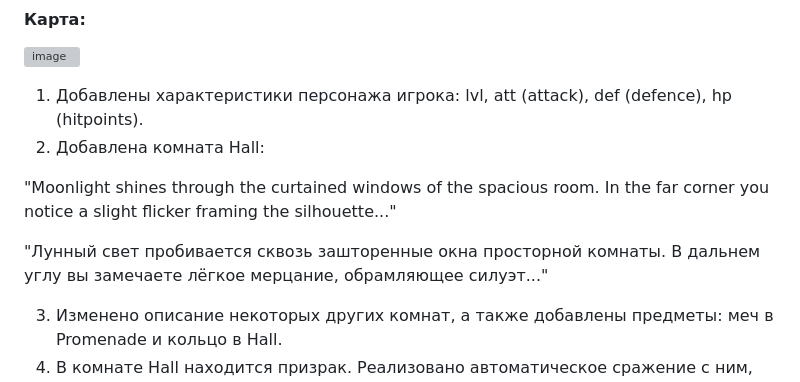
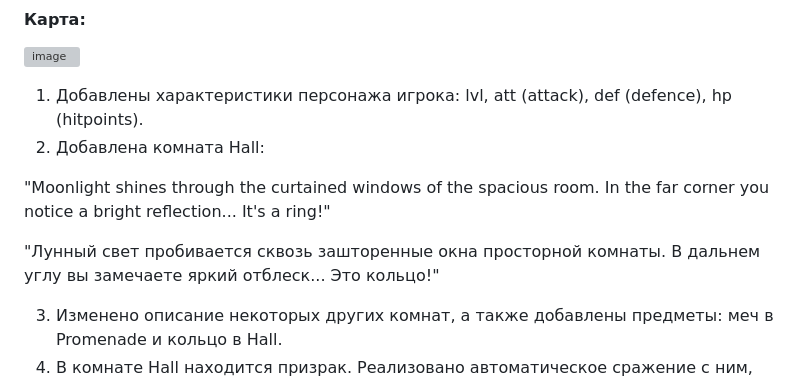
Before and after one commit to AS0111/as0111, a Markdown page: functional_programming/README.markdown, the part around the change. GitHub-like rendering; grey boxes are pictures that could not be loaded.

```diff
--- a/functional_programming/README.markdown
+++ b/functional_programming/README.markdown
@@ -44,9 +44,9 @@ https://github.com/AS0111/as0111/edit/main/functional_programming/prolog
 
 <p align="center">
    <p>"Moonlight shines through the curtained windows of the spacious room.
-In the far corner you notice a slight flicker framing the silhouette..."</p>
+In the far corner you notice a bright reflection... It's a ring!"</p>
    <p>"Лунный свет пробивается сквозь зашторенные окна просторной комнаты.
-В дальнем углу вы замечаете лёгкое мерцание, обрамляющее силуэт..."</p>
+В дальнем углу вы замечаете яркий отблеск... Это кольцо!"</p>
 </p>
 
 3) Изменено описание некоторых других комнат, а также добавлены предметы: меч в Promenade и кольцо в Hall.
```
